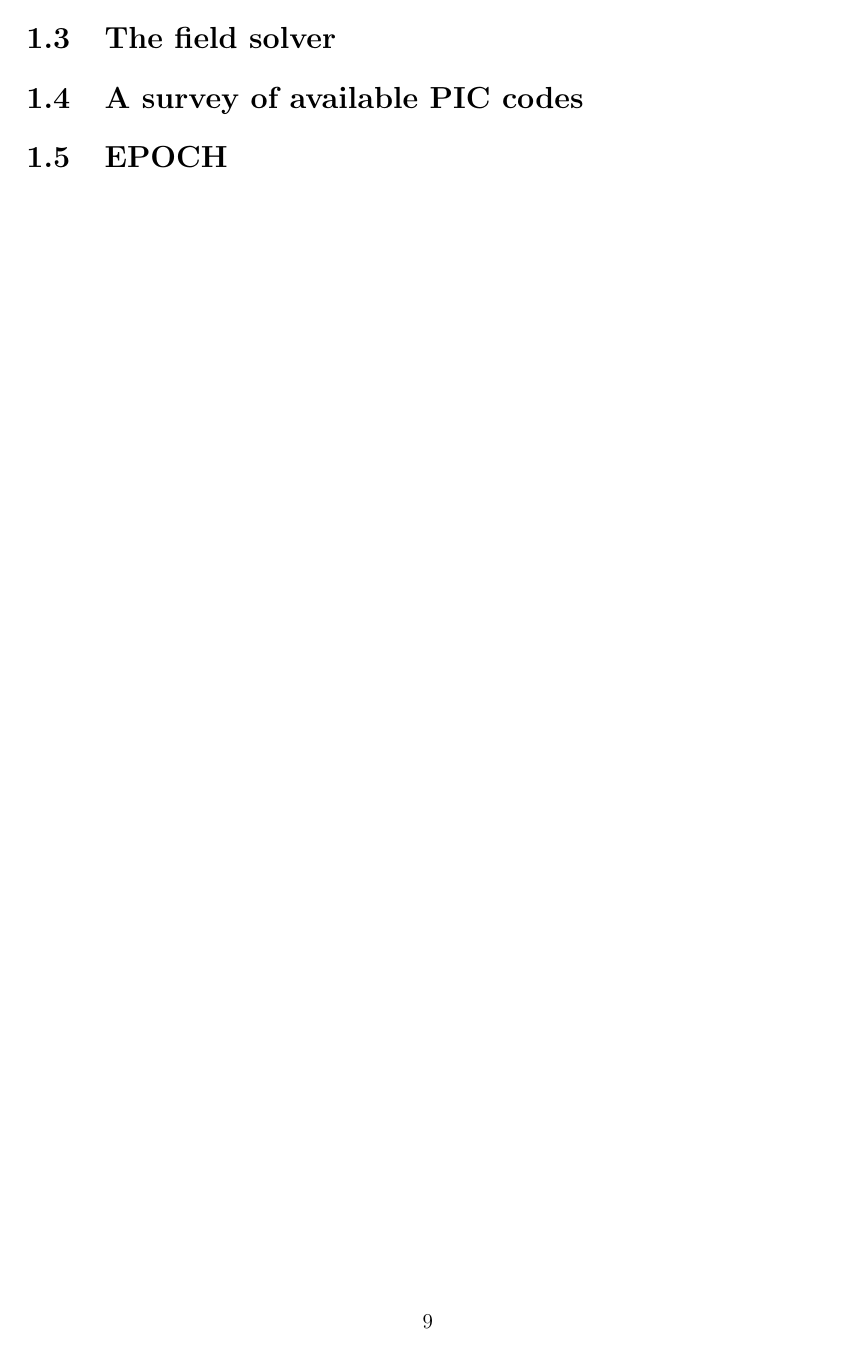
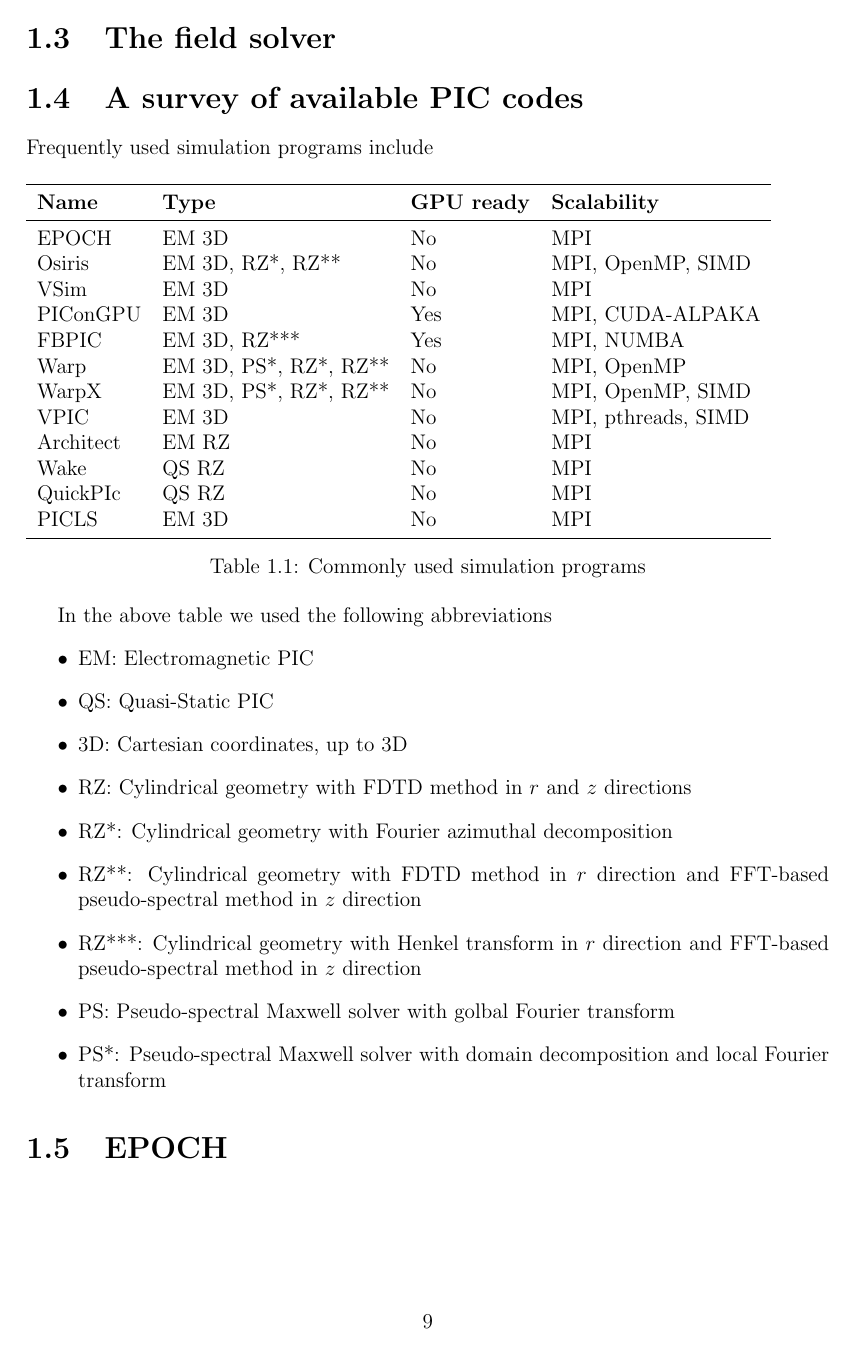
Before and after one commit to SebastianM-C/MasterThesis, a LaTeX figure (manuscript/pic.tex, which reads manuscript/msc_thesis.sty): page 9 of 9. Compiled offline with pdfLaTeX.

Commit message:
Add PIC software table

```diff
--- a/manuscript/msc_thesis.sty
+++ b/manuscript/msc_thesis.sty
@@ -27,6 +27,9 @@
 % \fi
 % \usepackage{svg}
 % \svgpath{{../figures}}
+
+% Tables
+\usepackage{booktabs}
 
 % Multi-document setup
 \usepackage{import}
--- a/manuscript/pic.tex
+++ b/manuscript/pic.tex
@@ -527,6 +527,52 @@
 
 \section{A survey of available PIC codes}
 
+Frequently used simulation programs include
+
+\begin{table}
+  \begin{tabular}{l l l l}
+  \toprule
+  \textbf{Name} & \textbf{Type} & \textbf{GPU ready} & \textbf{Scalability}\\
+  \midrule
+  EPOCH & EM 3D & No & MPI\\
+  Osiris & EM 3D, RZ*, RZ** & No & MPI, OpenMP, SIMD\\
+  VSim & EM 3D & No & MPI\\
+  PIConGPU & EM 3D & Yes & MPI, CUDA-ALPAKA\\
+  FBPIC & EM 3D, RZ*** & Yes & MPI, NUMBA\\
+  Warp & EM 3D, PS*, RZ*, RZ** & No & MPI, OpenMP\\
+  WarpX & EM 3D, PS*, RZ*, RZ** & No & MPI, OpenMP, SIMD\\
+  VPIC & EM 3D & No & MPI, pthreads, SIMD\\
+  Architect & EM RZ & No & MPI\\
+  Wake & QS RZ & No & MPI\\
+  QuickPIc & QS RZ & No & MPI\\
+  PICLS & EM 3D & No & MPI\\
+  \bottomrule
+  \end{tabular}
+  \caption{Commonly used simulation programs}%
+  \label{tab:pic-software}
+\end{table}
+
+In the above table we used the following abbreviations
+\begin{itemize}
+    \item EM: Electromagnetic PIC
+    \item QS: Quasi-Static PIC
+    \item 3D: Cartesian coordinates, up to 3D
+    \item RZ: Cylindrical geometry with FDTD method in \(r\) and \(z\) directions
+    \item RZ*: Cylindrical geometry with Fourier azimuthal decomposition
+    \item RZ**: Cylindrical geometry with FDTD method in \(r\) direction
+                and FFT-based pseudo-spectral method in \(z\) direction
+    \item RZ***: Cylindrical geometry with Henkel transform in \(r\) direction
+                and FFT-based pseudo-spectral method in \(z\) direction
+    \item PS: Pseudo-spectral Maxwell solver with golbal Fourier transform
+    \item PS*: Pseudo-spectral Maxwell solver with domain decomposition and local Fourier transform
+\end{itemize}
+
+% tabel ✓
+% grafic scalabilitate osiris
+% mentiune osiris/grup lisabona in ELI whitebook
+% coduri de tip WARP de la Bella, citare JL Vay & H Vincenti, picsar ref Vincenti
+% referinta tdr eli-np negoita
+
 \section{EPOCH}
 
 \end{document}
```
